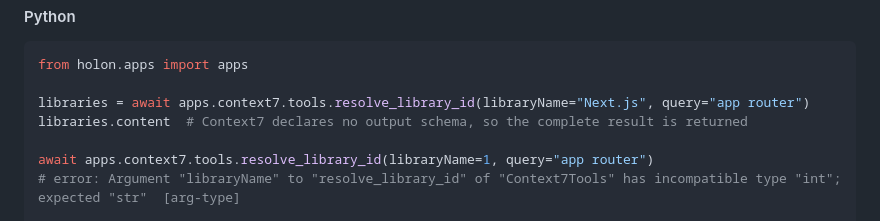
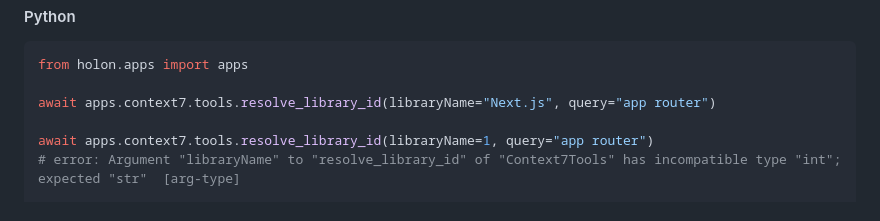
Before and after one commit to holon-sh/cli, a Markdown page: README.md, the part around the change. GitHub-like rendering.

Commit message:
Shorten the README's Python client example

````diff
--- a/README.md
+++ b/README.md
@@ -62,8 +62,7 @@ Call the server. A wrong tool name or argument is a type error.
 ```python
 from holon.apps import apps
 
-libraries = await apps.context7.tools.resolve_library_id(libraryName="Next.js", query="app router")
-libraries.content  # Context7 declares no output schema, so the complete result is returned
+await apps.context7.tools.resolve_library_id(libraryName="Next.js", query="app router")
 
 await apps.context7.tools.resolve_library_id(libraryName=1, query="app router")
 # error: Argument "libraryName" to "resolve_library_id" of "Context7Tools" has incompatible type "int"; expected "str"  [arg-type]
````
